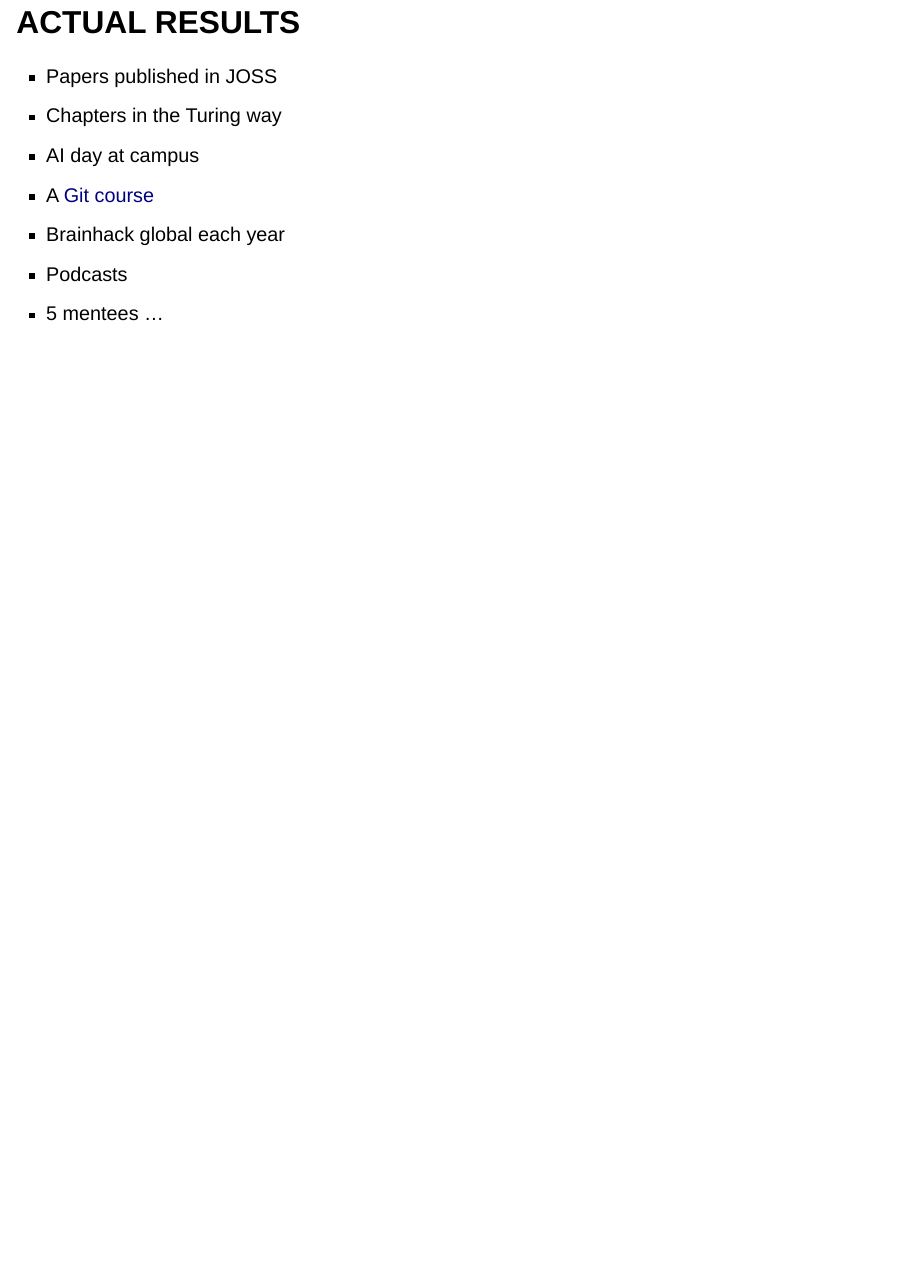
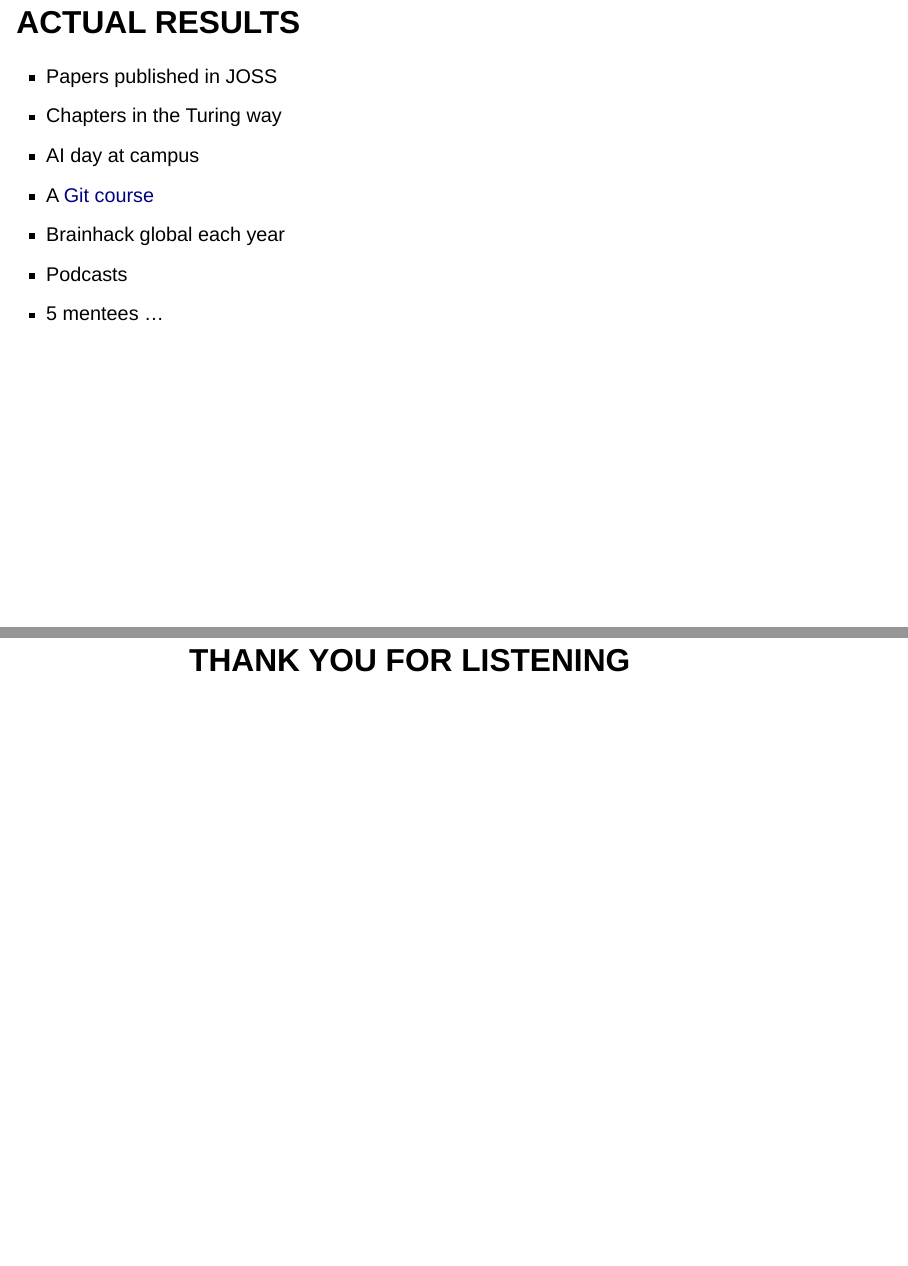
Before and after one commit to likeajumprope/MRI_together2024, a Quarto document (MRI_together.qmd): page 18 of 18 before the commit and pages 18 and 19 of 19 after it, the two joined at a grey line. Rendered offline with R 4.5, knitr and Pandoc in place of Quarto, with nearby package versions; drawn as Slidy slides in place of the format the file asks for.

Commit message:
Update thank you slide

```diff
--- a/MRI_together.qmd
+++ b/MRI_together.qmd
@@ -201,3 +201,5 @@ Real life example:
 - Brainhack global each year
 - Podcasts
 - 5 mentees ...
+
+## THANK YOU FOR LISTENING {.theme-section1 .center}
```
Also changed, not shown: MRI_together.html.
